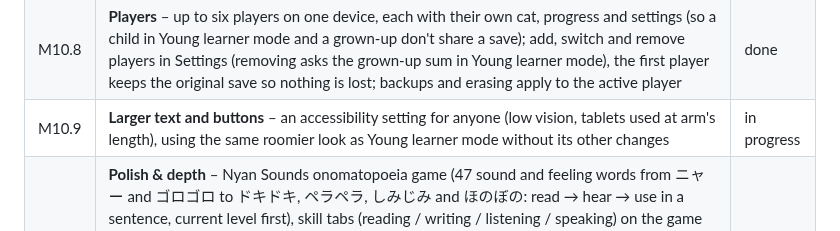
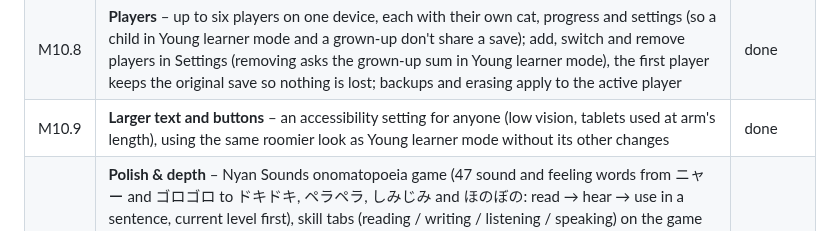
Before and after one commit to agallant/catakana, a Markdown page: docs/ROADMAP.md, the part around the change. Drawn GitHub-style.

Commit message:
Roadmap: larger text is done
Co-Authored-By: Claude Sonnet 5.5 <noreply@anthropic.com>
Claude-Session: https://claude.ai/code/session_018555Xibd6D7KT9Ybw3PoRn

```diff
--- a/docs/ROADMAP.md
+++ b/docs/ROADMAP.md
@@ -34,7 +34,7 @@ Tiers: Kana → N5 → N4 → N3 → N2 → N1. Everything runs client-side, off
 | M10.6 | **Seasonal events** – real-calendar Japanese festivals (New Year, Setsubun, Hinamatsuri, hanami, Tanabata, Obon, tsukimi, momiji, Ōmisoka…) on the journey screen with limited-time market treats, a passport shelf and achievement | in progress |
 | M10.7 | **Young learner mode** – one setting on the welcome screen and in Settings, not a separate game: the same content with calmer rules (no game-over, hearts hidden), bigger buttons and text, kana help always on, a grown-up sum before exporting, importing or erasing progress or switching the mode off, no online speech recognition (browsers send that audio to a server), a break reminder every 20 minutes, and smaller daily quest goals (2 games, 10 answers). Content review found nothing unsuitable; sake appears only as a food-and-craft word | in progress |
 | M10.8 | **Players** – up to six players on one device, each with their own cat, progress and settings (so a child in Young learner mode and a grown-up don't share a save); add, switch and remove players in Settings (removing asks the grown-up sum in Young learner mode), the first player keeps the original save so nothing is lost; backups and erasing apply to the active player | done |
-| M10.9 | **Larger text and buttons** – an accessibility setting for anyone (low vision, tablets used at arm's length), using the same roomier look as Young learner mode without its other changes | in progress |
+| M10.9 | **Larger text and buttons** – an accessibility setting for anyone (low vision, tablets used at arm's length), using the same roomier look as Young learner mode without its other changes | done |
 | M11 | **Polish & depth** – Nyan Sounds onomatopoeia game (47 sound and feeling words from ニャー and ゴロゴロ to ドキドキ, ペラペラ, しみじみ and ほのぼの: read → hear → use in a sentence, current level first), skill tabs (reading / writing / listening / speaking) on the game lists, 47-prefecture collection in the passport (44 on the route, plus day trips to Ibaraki, Chiba and Yamanashi), seasonal events, achievements, cloud-free progress export/import, more cats and outfits (bell collar, onsen towel, kanzashi, station master cap, sedge hat and yukata; cream, chocolate and ginger-spot coats), sound pass (station-style departure jingles, eki-stamp thump, achievement fanfare, streak chimes), i18n of UI | ongoing |
 
 ## Design principles
```
